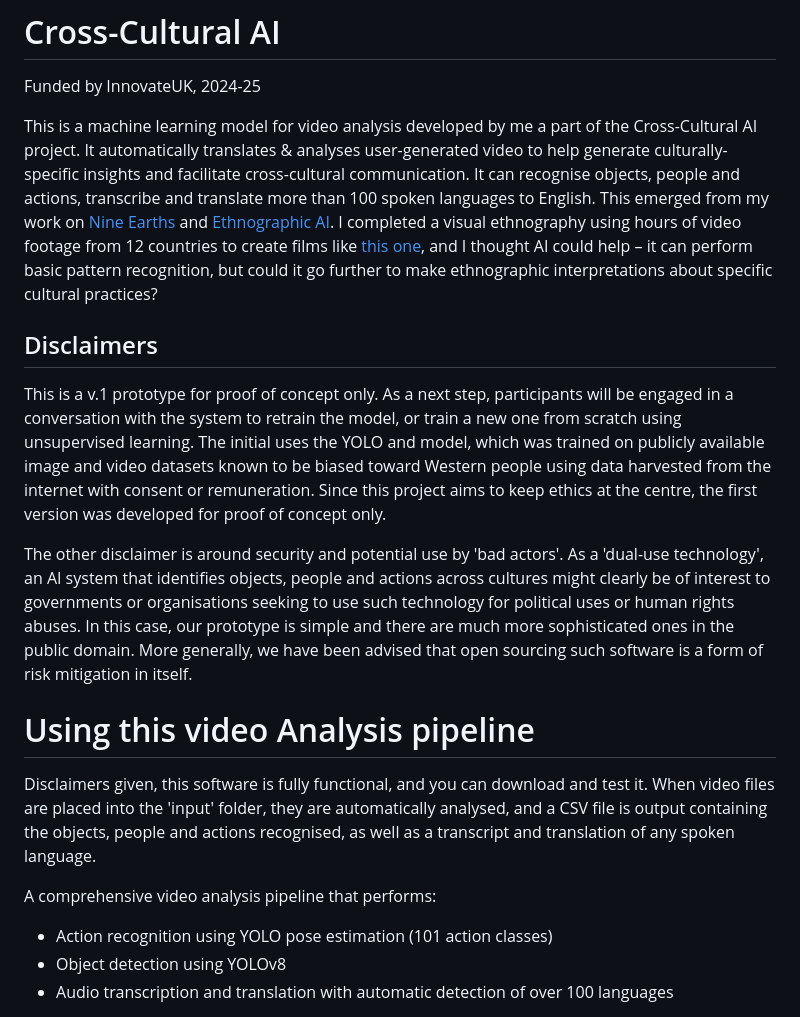
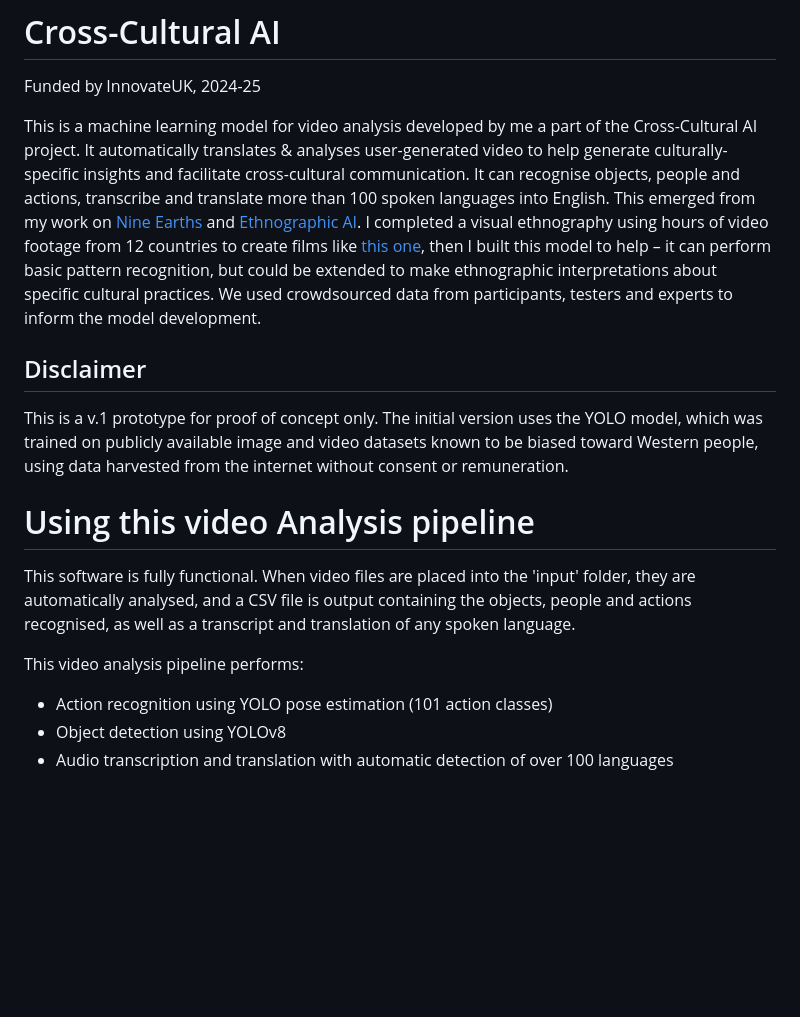
Before and after one commit to increasinglyunclear/python, a Markdown page: video/cross_cultural_ai/README.md, the part around the change. Rendered like a GitHub page; blank space fills up the shorter version.

```diff
--- a/video/cross_cultural_ai/README.md
+++ b/video/cross_cultural_ai/README.md
@@ -1,19 +1,17 @@
 # Cross-Cultural AI
 Funded by InnovateUK, 2024-25
 
-This is a machine learning model for video analysis developed by me a part of the Cross-Cultural AI project. It automatically translates & analyses user-generated video to help generate culturally-specific insights and facilitate cross-cultural communication. It can recognise objects, people and actions, transcribe and translate more than 100 spoken languages to English. This emerged from my work on <a href="https://increasinglyunclear.substack.com/p/ai-for-nine-earths">Nine Earths</a> and <a href="https://ai.postdigitalcultures.org/">Ethnographic AI</a>. I completed a visual ethnography using hours of video footage from 12 countries to create films like <a href="https://www.youtube.com/watch?v=WFMKrOkJ7fA">this one</a>, and I thought AI could help – it can perform basic pattern recognition, but could it go further to make ethnographic interpretations about specific cultural practices?
+This is a machine learning model for video analysis developed by me a part of the Cross-Cultural AI project. It automatically translates & analyses user-generated video to help generate culturally-specific insights and facilitate cross-cultural communication. It can recognise objects, people and actions, transcribe and translate more than 100 spoken languages into English. This emerged from my work on <a href="https://increasinglyunclear.substack.com/p/ai-for-nine-earths">Nine Earths</a> and <a href="https://ai.postdigitalcultures.org/">Ethnographic AI</a>. I completed a visual ethnography using hours of video footage from 12 countries to create films like <a href="https://www.youtube.com/watch?v=WFMKrOkJ7fA">this one</a>, then I built this model to help – it can perform basic pattern recognition, but could be extended to make ethnographic interpretations about specific cultural practices. We used crowdsourced data from participants, testers and experts to inform the model development.
 
-## Disclaimers
+## Disclaimer
 
-This is a v.1 prototype for proof of concept only. As a next step, participants will be engaged in a conversation with the system to retrain the model, or train a new one from scratch using unsupervised learning. The initial uses the YOLO and model, which was trained on publicly available image and video datasets known to be biased toward Western people using data harvested from the internet with consent or remuneration. Since this project aims to keep ethics at the centre, the first version was developed for proof of concept only.
-
-The other disclaimer is around security and potential use by 'bad actors'. As a 'dual-use technology', an AI system that identifies objects, people and actions across cultures might clearly be of interest to governments or organisations seeking to use such technology for political uses or human rights abuses. In this case, our prototype is simple and there are much more sophisticated ones in the public domain. More generally, we have been advised that open sourcing such software is a form of risk mitigation in itself.
+This is a v.1 prototype for proof of concept only. The initial version uses the YOLO model, which was trained on publicly available image and video datasets known to be biased toward Western people, using data harvested from the internet without consent or remuneration.
 
 # Using this video Analysis pipeline
 
-Disclaimers given, this software is fully functional, and you can download and test it. When video files are placed into the 'input' folder, they are automatically analysed, and a CSV file is output containing the objects, people and actions recognised, as well as a transcript and translation of any spoken language.
+This software is fully functional. When video files are placed into the 'input' folder, they are automatically analysed, and a CSV file is output containing the objects, people and actions recognised, as well as a transcript and translation of any spoken language.
 
-A comprehensive video analysis pipeline that performs:
+This video analysis pipeline performs:
 - Action recognition using YOLO pose estimation (101 action classes)
 - Object detection using YOLOv8
 - Audio transcription and translation with automatic detection of over 100 languages
```
